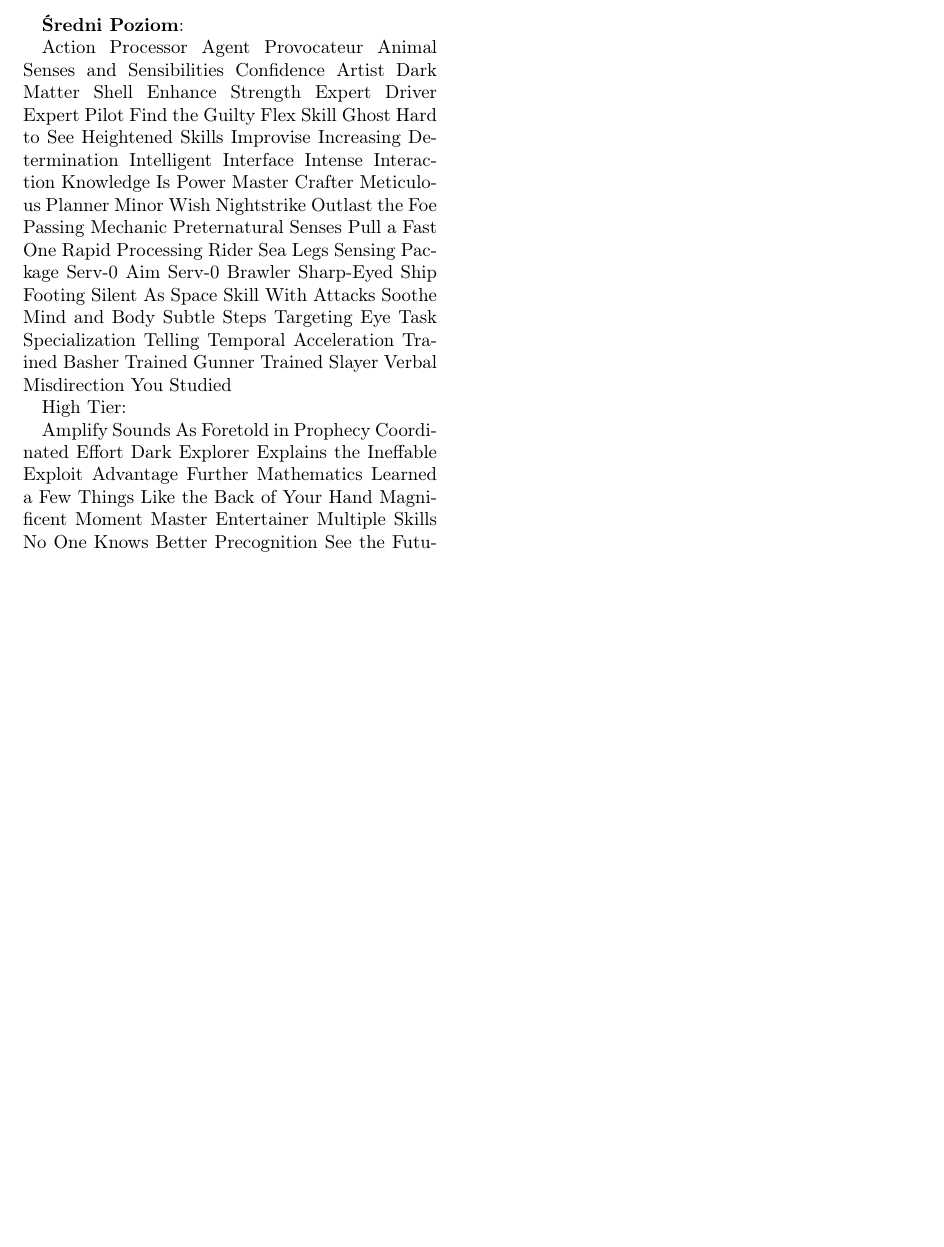
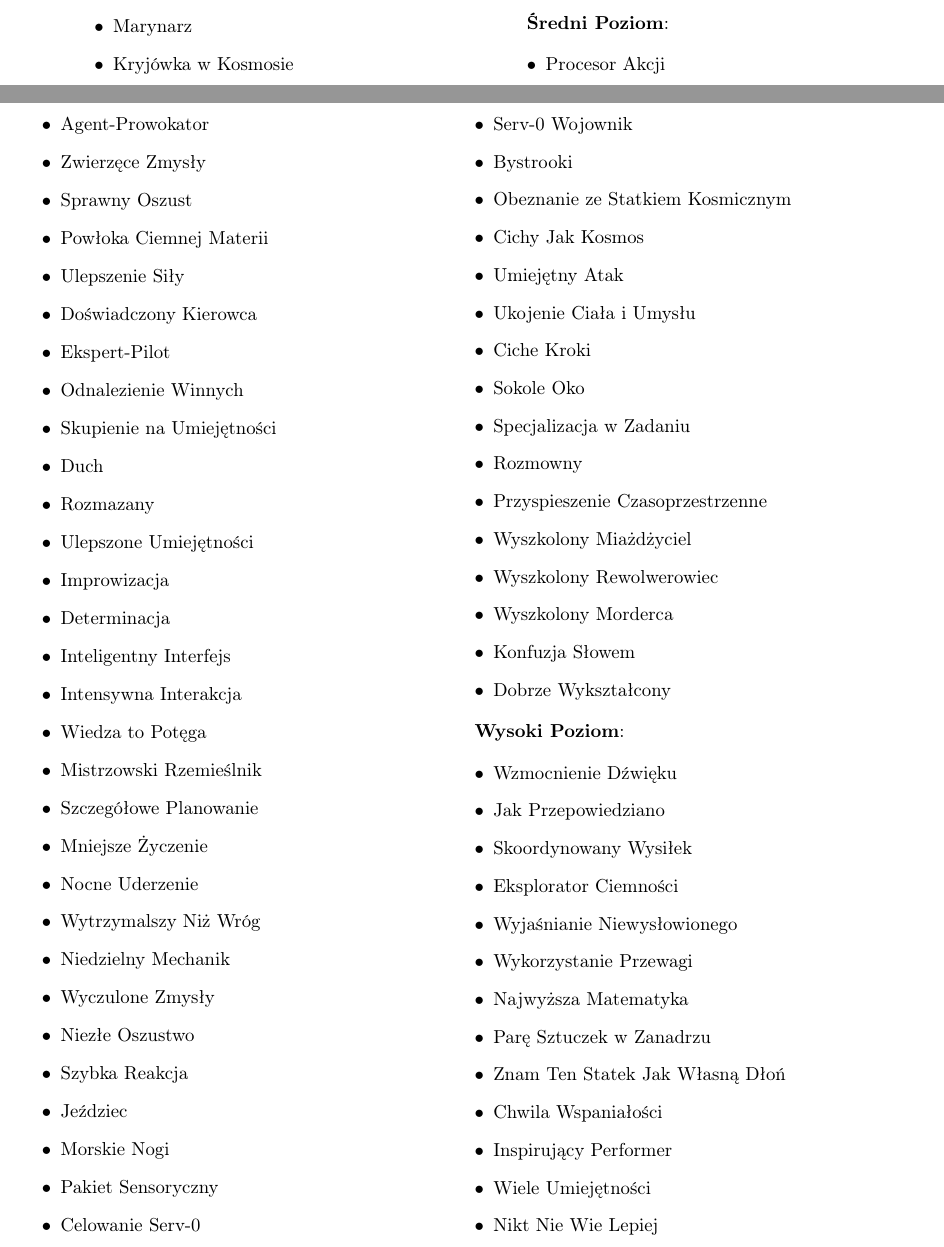
Before and after one commit to SzymonBrycki/CSRD-PL, a LaTeX book (LaTeX/CSRD-main.tex, which reads LaTeX/src/Zdolności.tex): part of page 123 of 131 before the commit and two parts of pages 122 and 123 of 133 after it, the two joined at a grey line, cut so that both start at the same text, the shorter picture padded with empty space. Compiled offline with pdfLaTeX.

Commit message:
Add files via upload

```diff
--- a/LaTeX/src/Zdolności.tex
+++ b/LaTeX/src/Zdolności.tex
@@ -1338,68 +1338,70 @@ Zapewnia wyszkolenie, wyspecjalizowanie lub atut w jednej lub więcej umiejętno
 
 \textbf{Średni Poziom}:
 
-Action Processor
-Agent Provocateur
-Animal Senses and Sensibilities
-Confidence Artist
-Dark Matter Shell
-Enhance Strength
-Expert Driver
-Expert Pilot
-Find the Guilty
-Flex Skill
-Ghost
-Hard to See
-Heightened Skills
-Improvise
-Increasing Determination
-Intelligent Interface
-Intense Interaction
-Knowledge Is Power
-Master Crafter
-Meticulous Planner
-Minor Wish
-Nightstrike
-Outlast the Foe
-Passing Mechanic
-Preternatural Senses
-Pull a Fast One
-Rapid Processing
-Rider
-Sea Legs
-Sensing Package
-Serv-0 Aim
-Serv-0 Brawler
-Sharp-Eyed
-Ship Footing
-Silent As Space
-Skill With Attacks
-Soothe Mind and Body
-Subtle Steps
-Targeting Eye
-Task Specialization
-Telling
-Temporal Acceleration
-Trained Basher
-Trained Gunner
-Trained Slayer
-Verbal Misdirection
-You Studied
+\begin{itemize}
+\item Procesor Akcji
+\item Agent-Prowokator
+\item Zwierzęce Zmysły
+\item Sprawny Oszust
+\item Powłoka Ciemnej Materii
+\item Ulepszenie Siły
+\item Doświadczony Kierowca
+\item Ekspert-Pilot
+\item Odnalezienie Winnych
+\item Skupienie na Umiejętności
+\item Duch
+\item Rozmazany
+\item Ulepszone Umiejętności
+\item Improwizacja
+\item Determinacja
+\item Inteligentny Interfejs
+\item Intensywna Interakcja
+\item Wiedza to Potęga
+\item Mistrzowski Rzemieślnik
+\item Szczegółowe Planowanie
+\item Mniejsze Życzenie
+\item Nocne Uderzenie
+\item Wytrzymalszy Niż Wróg
+\item Niedzielny Mechanik
+\item Wyczulone Zmysły
+\item Niezłe Oszustwo
+\item Szybka Reakcja
+\item Jeździec
+\item Morskie Nogi
+\item Pakiet Sensoryczny
+\item Celowanie Serv-0
+\item Serv-0 Wojownik
+\item Bystrooki
+\item Obeznanie ze Statkiem Kosmicznym
+\item Cichy Jak Kosmos
+\item Umiejętny Atak
+\item Ukojenie Ciała i Umysłu
+\item Ciche Kroki
+\item Sokole Oko
+\item Specjalizacja w Zadaniu
+\item Rozmowny
+\item Przyspieszenie Czasoprzestrzenne
+\item Wyszkolony Miażdżyciel
+\item Wyszkolony Rewolwerowiec
+\item Wyszkolony Morderca
+\item Konfuzja Słowem
+\item Dobrze Wykształcony
+\end{itemize}
 
-High Tier:
+\textbf{Wysoki Poziom}:
 
-Amplify Sounds
-As Foretold in Prophecy
-Coordinated Effort
-Dark Explorer
-Explains the Ineffable
-Exploit Advantage
-Further Mathematics
-Learned a Few Things
-Like the Back of Your Hand
-Magnificent Moment
-Master Entertainer
-Multiple Skills
-No One Knows Better
-Precognition
-See the Future
+\begin{itemize}
+\item Wzmocnienie Dźwięku
+\item Jak Przepowiedziano
+\item Skoordynowany Wysiłek
+\item Eksplorator Ciemności
+\item Wyjaśnianie Niewysłowionego
+\item Wykorzystanie Przewagi
+\item Najwyższa Matematyka
+\item Parę Sztuczek w Zanadrzu
+\item Znam Ten Statek Jak Własną Dłoń
+\item Chwila Wspaniałości
+\item Inspirujący Performer
+\item Wiele Umiejętności
+\item Nikt Nie Wie Lepiej
+\item Prekognicja
@@ -1409,0 +1411 @@ Using the Environment
+\item Uzdolniony Kierowca
```
Also changed, not shown: LaTeX/src/Zdolności.tex (55 more changed lines).
